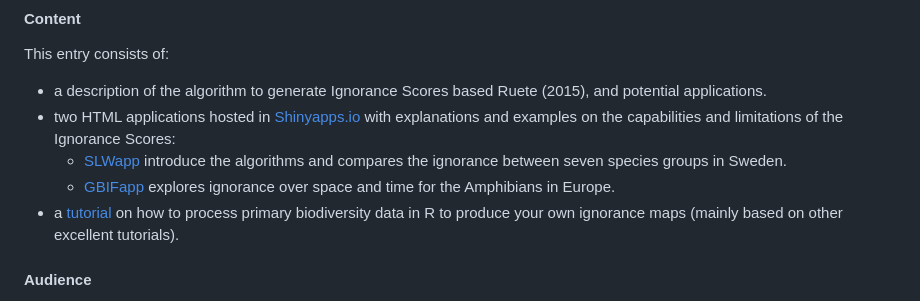
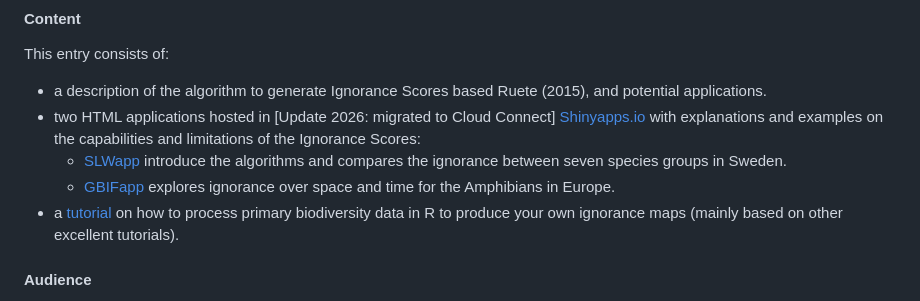
Before and after one commit to AlejandroRuete/EbbeNielsen2016, a Markdown page: README.md, the part around the change. GitHub-like rendering.

Commit message:
Migrate HTML applications to Cloud Connectmigrate to cloud connect
Updated links and descriptions for HTML applications hosted in Cloud Connect.

```diff
--- a/README.md
+++ b/README.md
@@ -16,9 +16,9 @@ Operational system: ANY
 This entry consists of:
 
  - a description of the algorithm to generate Ignorance Scores based Ruete (2015), and potential applications.
- - two HTML applications hosted in [Shinyapps.io](https://www.shinyapps.io/) with explanations and examples on the capabilities and limitations of the Ignorance Scores:
-	 - [SLWapp](https://aleruete.shinyapps.io/SLWapp/)  introduce the algorithms and compares the ignorance between seven species groups in Sweden.
-	 - [GBIFapp](https://aleruete.shinyapps.io/GBIFapp/) explores ignorance over space and time for the Amphibians in Europe.
+ - two HTML applications hosted in [Update 2026: migrated to Cloud Connect] [Shinyapps.io](https://www.shinyapps.io/) with explanations and examples on the capabilities and limitations of the Ignorance Scores:
+	 - [SLWapp](https://aleruete-slwapp.share.connect.posit.cloud)  introduce the algorithms and compares the ignorance between seven species groups in Sweden.
+	 - [GBIFapp](https://aleruete-gbifapp.share.connect.posit.cloud) explores ignorance over space and time for the Amphibians in Europe.
  - a [tutorial](https://github.com/AlejandroRuete/EbbeNielsen2016/blob/master/DataHandlingTutorial/How%20to%20rasterize%20primary%20biodiversity%20data.pdf) on how to process primary biodiversity data in R to produce your own ignorance maps (mainly based on other excellent tutorials).
 
 #### Audience
```
